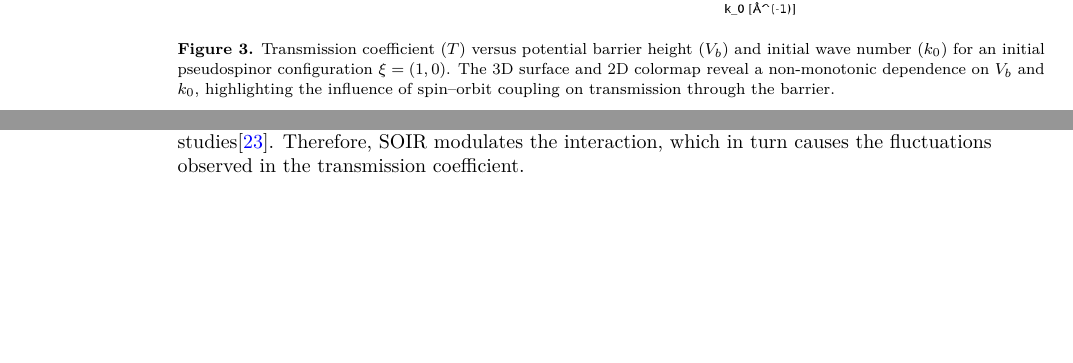
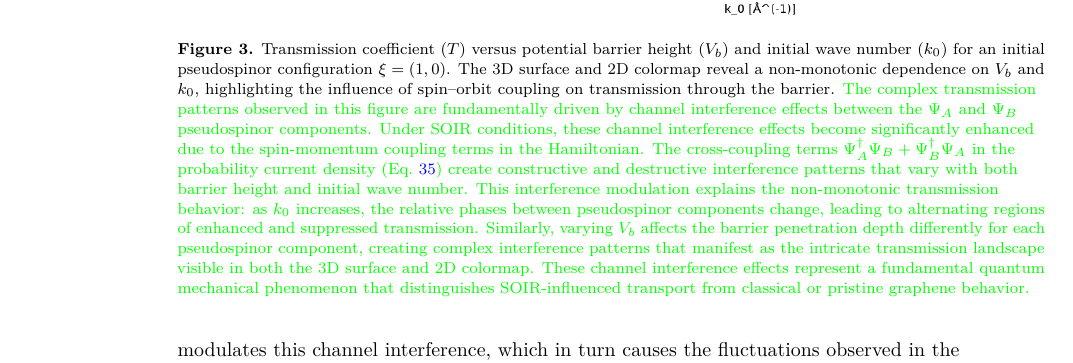
Before and after one commit to SernaEd/MLGQ1DWL, a LaTeX paper (src/main.tex, which reads src/discussion-of-results.tex): two parts of pages 10 and 11 of 13 before the commit and part of page 11 of 14 after it, the two joined at a grey line, cut so that both start at the same text, the shorter picture padded with empty space. Compiled offline with pdfLaTeX.

Commit message:
Describe channel interference effects in SOIR and update transmission analysis.

```diff
--- a/src/discussion-of-results.tex
+++ b/src/discussion-of-results.tex
@@ -42,7 +42,7 @@ These observed differences can be primarily attributed to the following aspects
    % \begin{minipage}[t]{0.48\textwidth}
         \centering
         \includegraphics[width=0.88\textwidth]{../assets/images/Rashba/TCoefficient(1.0,0)xalpha=0.2beta=-0.2}
-        \caption{Transmission coefficient ($T$) versus potential barrier height ($V_b$) and initial wave number ($k_0$) for an initial pseudospinor configuration $\xi = (1, 0)$. The 3D surface and 2D colormap reveal a non-monotonic dependence on $V_b$ and $k_0$, highlighting the influence of spin–orbit coupling on transmission through the barrier.}
+        \caption{Transmission coefficient ($T$) versus potential barrier height ($V_b$) and initial wave number ($k_0$) for an initial pseudospinor configuration $\xi = (1, 0)$. The 3D surface and 2D colormap reveal a non-monotonic dependence on $V_b$ and $k_0$, highlighting the influence of spin–orbit coupling on transmission through the barrier. \textcolor{green}{The complex transmission patterns observed in this figure are fundamentally driven by channel interference effects between the $\Psi_A$ and $\Psi_B$ pseudospinor components. Under SOIR conditions, these channel interference effects become significantly enhanced due to the spin-momentum coupling terms in the Hamiltonian. The cross-coupling terms $\Psi_A^\dagger\Psi_B + \Psi_B^\dagger\Psi_A$ in the probability current density (Eq.~\ref{eq:componentes}) create constructive and destructive interference patterns that vary with both barrier height and initial wave number. This interference modulation explains the non-monotonic transmission behavior: as $k_0$ increases, the relative phases between pseudospinor components change, leading to alternating regions of enhanced and suppressed transmission. Similarly, varying $V_b$ affects the barrier penetration depth differently for each pseudospinor component, creating complex interference patterns that manifest as the intricate transmission landscape visible in both the 3D surface and 2D colormap. These channel interference effects represent a fundamental quantum mechanical phenomenon that distinguishes SOIR-influenced transport from classical or pristine graphene behavior.}}
         \label{fig:rashba}
    % \end{minipage}
 \end{figure}
@@ -59,7 +59,8 @@ As $k_0$ increases and $V_b$ decreases, the transmission approaches 1, indicatin
 Although the variation in the transmission coefficient is small (on the order of $10^{-2}$), it is significant and attributable to the SOIR interaction.
 
 The electrons, with their different pseudospin components, interact, and this interaction is affected by the initial wave number of the Gaussian wave packet (GWP), as observed in previous studies\cite{Serna2019}.
-Therefore, SOIR modulates the interaction, which in turn causes the fluctuations observed in the transmission coefficient.
+This interaction manifests as channel interference between the $\Psi_A$ and $\Psi_B$ components of the pseudospinor, as evidenced by the cross-coupling terms in equation~\ref{eq:componentes}.
+Therefore, SOIR modulates this channel interference, which in turn causes the fluctuations observed in the transmission coefficient.
 
 It is important to highlight here that the expression for the current vector used in our analysis (Eq. \ref{eq:componentes}) follows directly from the standard Dirac–Rashba Hamiltonian for graphene and has been reported in related contexts\cite{AvishaiPhysRevB2021}.
 In this work, we leverage that established expression to (i) decompose the current into pseudospinorial components and (ii) quantify cross-correlations induced by the Rashba interaction, which jointly enable a clear interpretation of the numerical trends observed in our time-dependent wave-packet simulations.
```
Also changed, not shown: src/development.tex (+1 -0 lines), src/main.tex (+2 -0 lines).
